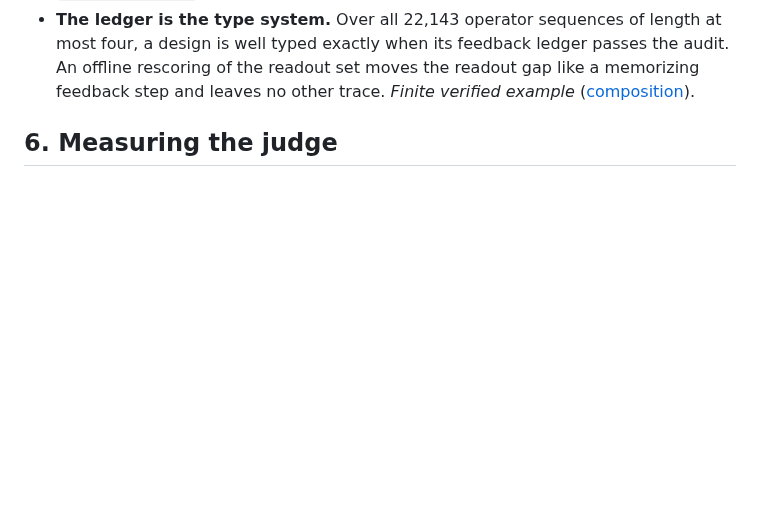
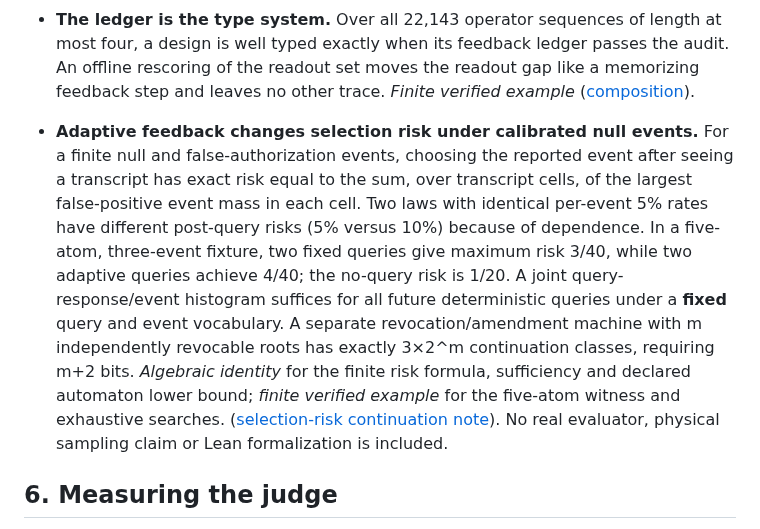
Before and after one commit to MoralityLabAI/EvalMath, a Markdown page: paper/feedback_channel_findings.md, the part around the change. Rendered like a GitHub page; blank space fills up the shorter version.

Commit message:
Add calibrated post-selection risk and audit-memory lower bound to findings

```diff
--- a/paper/feedback_channel_findings.md
+++ b/paper/feedback_channel_findings.md
@@ -143,6 +143,22 @@ rest on as five falsifiable axioms, A1 to A5, and derives a limit from each.
   readout set moves the readout gap like a memorizing feedback step and leaves no other trace.
   *Finite verified example* ([composition](evaluation_feedback_composition.md)).
 
+- **Adaptive feedback changes selection risk under calibrated null events.** For a
+  finite null and false-authorization events, choosing the reported event after
+  seeing a transcript has exact risk equal to the sum, over transcript cells,
+  of the largest false-positive event mass in each cell. Two laws with identical
+  per-event 5% rates have different post-query risks (5% versus 10%) because of
+  dependence. In a five-atom, three-event fixture, two fixed queries give
+  maximum risk 3/40, while two adaptive queries achieve 4/40; the no-query risk
+  is 1/20. A joint query-response/event histogram suffices for all future
+  deterministic queries under a **fixed** query and event vocabulary. A separate
+  revocation/amendment machine with m independently revocable roots has exactly
+  3×2^m continuation classes, requiring m+2 bits. *Algebraic identity* for the
+  finite risk formula, sufficiency and declared automaton lower bound;
+  *finite verified example* for the five-atom witness and exhaustive searches.
+  ([selection-risk continuation note](selection_risk_continuations.md)).
+  No real evaluator, physical sampling claim or Lean formalization is included.
+
 ## 6. Measuring the judge
 
 - **The shared error is measurable.** A sealed gold-labelled sample, one read, a 2 × 2 table and exact
```
